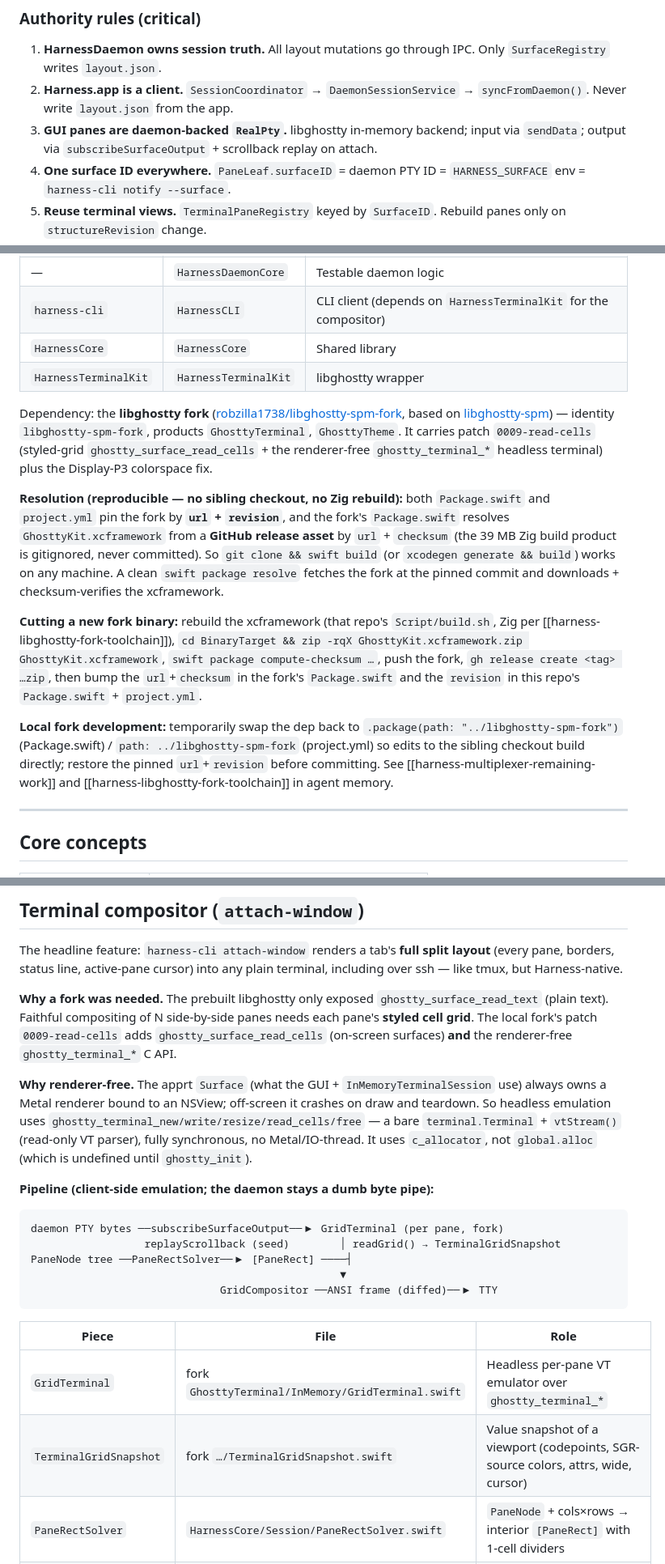
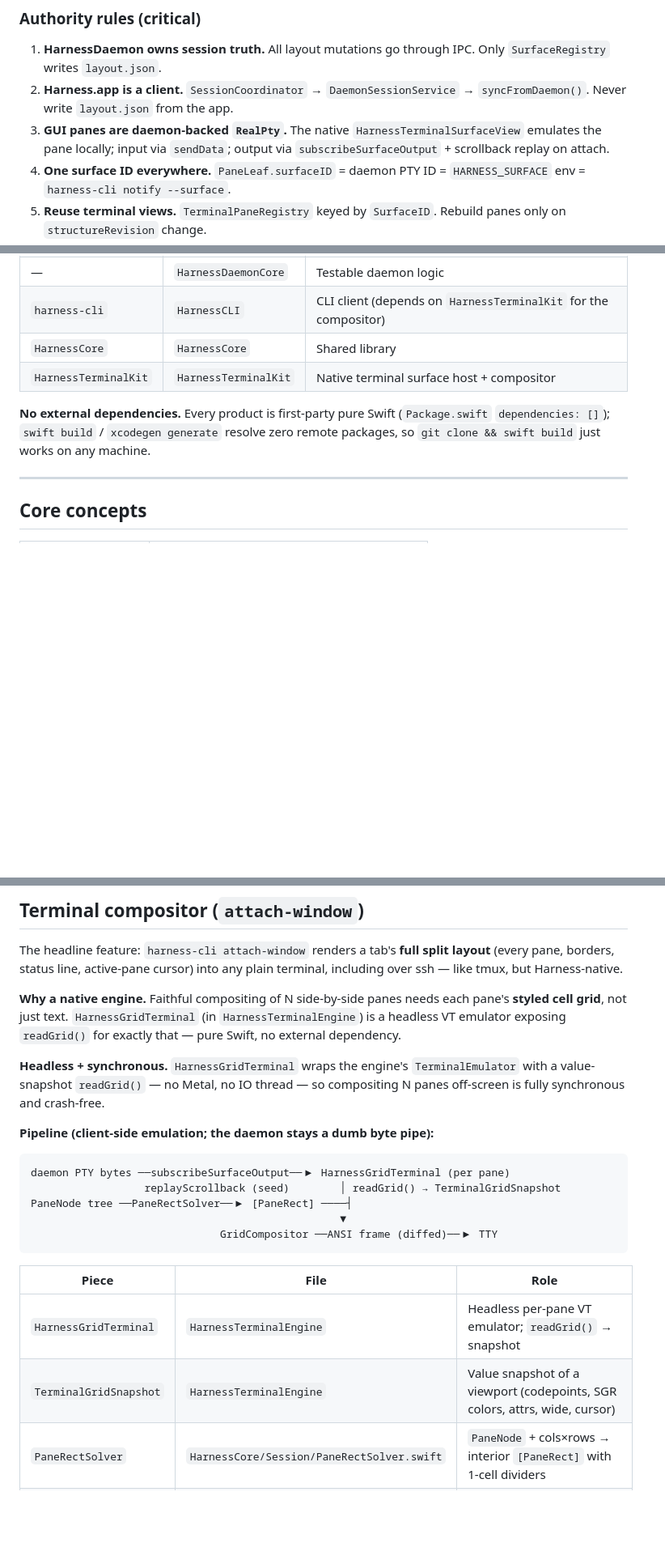
Before and after one commit to robzilla1738/harness-terminal, a Markdown page: agents.md, 3 parts joined by grey strips. Shown at 81% size. Rendered like a GitHub page; blank space fills up the shorter version.

````diff
--- a/agents.md
+++ b/agents.md
@@ -122,7 +122,7 @@ flowchart TB
 
 1. **HarnessDaemon owns session truth.** All layout mutations go through IPC. Only `SurfaceRegistry` writes `layout.json`.
 2. **Harness.app is a client.** `SessionCoordinator` → `DaemonSessionService` → `syncFromDaemon()`. Never write `layout.json` from the app.
-3. **GUI panes are daemon-backed `RealPty`.** libghostty in-memory backend; input via `sendData`; output via `subscribeSurfaceOutput` + scrollback replay on attach.
+3. **GUI panes are daemon-backed `RealPty`.** The native `HarnessTerminalSurfaceView` emulates the pane locally; input via `sendData`; output via `subscribeSurfaceOutput` + scrollback replay on attach.
 4. **One surface ID everywhere.** `PaneLeaf.surfaceID` = daemon PTY ID = `HARNESS_SURFACE` env = `harness-cli notify --surface`.
 5. **Reuse terminal views.** `TerminalPaneRegistry` keyed by `SurfaceID`. Rebuild panes only on `structureRevision` change.
 6. **Metadata vs structure.** cwd/title/agent/git → `syncFromDaemon(metadataOnly: true)` + `refreshMetadata()`. Topology → `structureRevision` + pane remount.
@@ -189,15 +189,9 @@ harness/
 | — | `HarnessDaemonCore` | Testable daemon logic |
 | `harness-cli` | `HarnessCLI` | CLI client (depends on `HarnessTerminalKit` for the compositor) |
 | `HarnessCore` | `HarnessCore` | Shared library |
-| `HarnessTerminalKit` | `HarnessTerminalKit` | libghostty wrapper |
+| `HarnessTerminalKit` | `HarnessTerminalKit` | Native terminal surface host + compositor |
 
-Dependency: the **libghostty fork** ([robzilla1738/libghostty-spm-fork](https://github.com/robzilla1738/libghostty-spm-fork), based on [libghostty-spm](https://github.com/Lakr233/libghostty-spm)) — identity `libghostty-spm-fork`, products `GhosttyTerminal`, `GhosttyTheme`. It carries patch `0009-read-cells` (styled-grid `ghostty_surface_read_cells` + the renderer-free `ghostty_terminal_*` headless terminal) plus the Display-P3 colorspace fix.
-
-**Resolution (reproducible — no sibling checkout, no Zig rebuild):** both `Package.swift` and `project.yml` pin the fork by **`url` + `revision`**, and the fork's `Package.swift` resolves `GhosttyKit.xcframework` from a **GitHub release asset** by `url` + `checksum` (the 39 MB Zig build product is gitignored, never committed). So `git clone && swift build` (or `xcodegen generate && build`) works on any machine. A clean `swift package resolve` fetches the fork at the pinned commit and downloads + checksum-verifies the xcframework.
-
-**Cutting a new fork binary:** rebuild the xcframework (that repo's `Script/build.sh`, Zig per [[harness-libghostty-fork-toolchain]]), `cd BinaryTarget && zip -rqX GhosttyKit.xcframework.zip GhosttyKit.xcframework`, `swift package compute-checksum …`, push the fork, `gh release create <tag> …zip`, then bump the `url`+`checksum` in the fork's `Package.swift` and the `revision` in this repo's `Package.swift` + `project.yml`.
-
-**Local fork development:** temporarily swap the dep back to `.package(path: "../libghostty-spm-fork")` (Package.swift) / `path: ../libghostty-spm-fork` (project.yml) so edits to the sibling checkout build directly; restore the pinned `url`+`revision` before committing. See [[harness-multiplexer-remaining-work]] and [[harness-libghostty-fork-toolchain]] in agent memory.
+**No external dependencies.** Every product is first-party pure Swift (`Package.swift` `dependencies: []`); `swift build` / `xcodegen generate` resolve zero remote packages, so `git clone && swift build` just works on any machine.
 
 ---
 
@@ -356,14 +350,14 @@ Requires daemon running (app or launchd). Full flags: `harness-cli` (no args) or
 
 The headline feature: `harness-cli attach-window` renders a tab's **full split layout** (every pane, borders, status line, active-pane cursor) into any plain terminal, including over ssh — like tmux, but Harness-native.
 
-**Why a fork was needed.** The prebuilt libghostty only exposed `ghostty_surface_read_text` (plain text). Faithful compositing of N side-by-side panes needs each pane's **styled cell grid**. The local fork's patch `0009-read-cells` adds `ghostty_surface_read_cells` (on-screen surfaces) **and** the renderer-free `ghostty_terminal_*` C API.
+**Why a native engine.** Faithful compositing of N side-by-side panes needs each pane's **styled cell grid**, not just text. `HarnessGridTerminal` (in `HarnessTerminalEngine`) is a headless VT emulator exposing `readGrid()` for exactly that — pure Swift, no external dependency.
 
-**Why renderer-free.** The apprt `Surface` (what the GUI + `InMemoryTerminalSession` use) always owns a Metal renderer bound to an NSView; off-screen it crashes on draw and teardown. So headless emulation uses `ghostty_terminal_new/write/resize/read_cells/free` — a bare `terminal.Terminal` + `vtStream()` (read-only VT parser), fully synchronous, no Metal/IO-thread. It uses `c_allocator`, not `global.alloc` (which is undefined until `ghostty_init`).
+**Headless + synchronous.** `HarnessGridTerminal` wraps the engine's `TerminalEmulator` with a value-snapshot `readGrid()` — no Metal, no IO thread — so compositing N panes off-screen is fully synchronous and crash-free.
 
 **Pipeline (client-side emulation; the daemon stays a dumb byte pipe):**
 
 ```
-daemon PTY bytes ──subscribeSurfaceOutput──▶ GridTerminal (per pane, fork)
+daemon PTY bytes ──subscribeSurfaceOutput──▶ HarnessGridTerminal (per pane)
                   replayScrollback (seed)        │ readGrid() → TerminalGridSnapshot
 PaneNode tree ──PaneRectSolver──▶ [PaneRect] ────┤
                                                  ▼
@@ -372,8 +366,8 @@ PaneNode tree ──PaneRectSolver──▶ [PaneRect] ────┤
 
 | Piece | File | Role |
 |-------|------|------|
-| `GridTerminal` | fork `GhosttyTerminal/InMemory/GridTerminal.swift` | Headless per-pane VT emulator over `ghostty_terminal_*` |
-| `TerminalGridSnapshot` | fork `…/TerminalGridSnapshot.swift` | Value snapshot of a viewport (codepoints, SGR-source colors, attrs, wide, cursor) |
+| `HarnessGridTerminal` | `HarnessTerminalEngine` | Headless per-pane VT emulator; `readGrid()` → snapshot |
+| `TerminalGridSnapshot` | `HarnessTerminalEngine` | Value snapshot of a viewport (codepoints, SGR colors, attrs, wide, cursor) |
 | `PaneRectSolver` | `HarnessCore/Session/PaneRectSolver.swift` | `PaneNode` + cols×rows → interior `[PaneRect]` with 1-cell dividers |
 | `GridCompositor` | `HarnessTerminalKit/GridCompositor.swift` | Panes → ANSI frame: box-drawing borders, SGR re-emit, back-buffer diff, status, cursor |
 | `WindowAttachClient` | `HarnessCLI/WindowAttachClient.swift` | Live wiring: subscribe/seed/composite, raw TTY (reuses `AttachClient`), SIGWINCH, **snapshot-push** structure tracking, prefix bytes → `KeyTable` → `CommandIPCTranslator`, follows the session's active tab |
````
Also changed, not shown: other parts of agents.md (+34 -29 lines), claude.md (+42 -43 lines).
